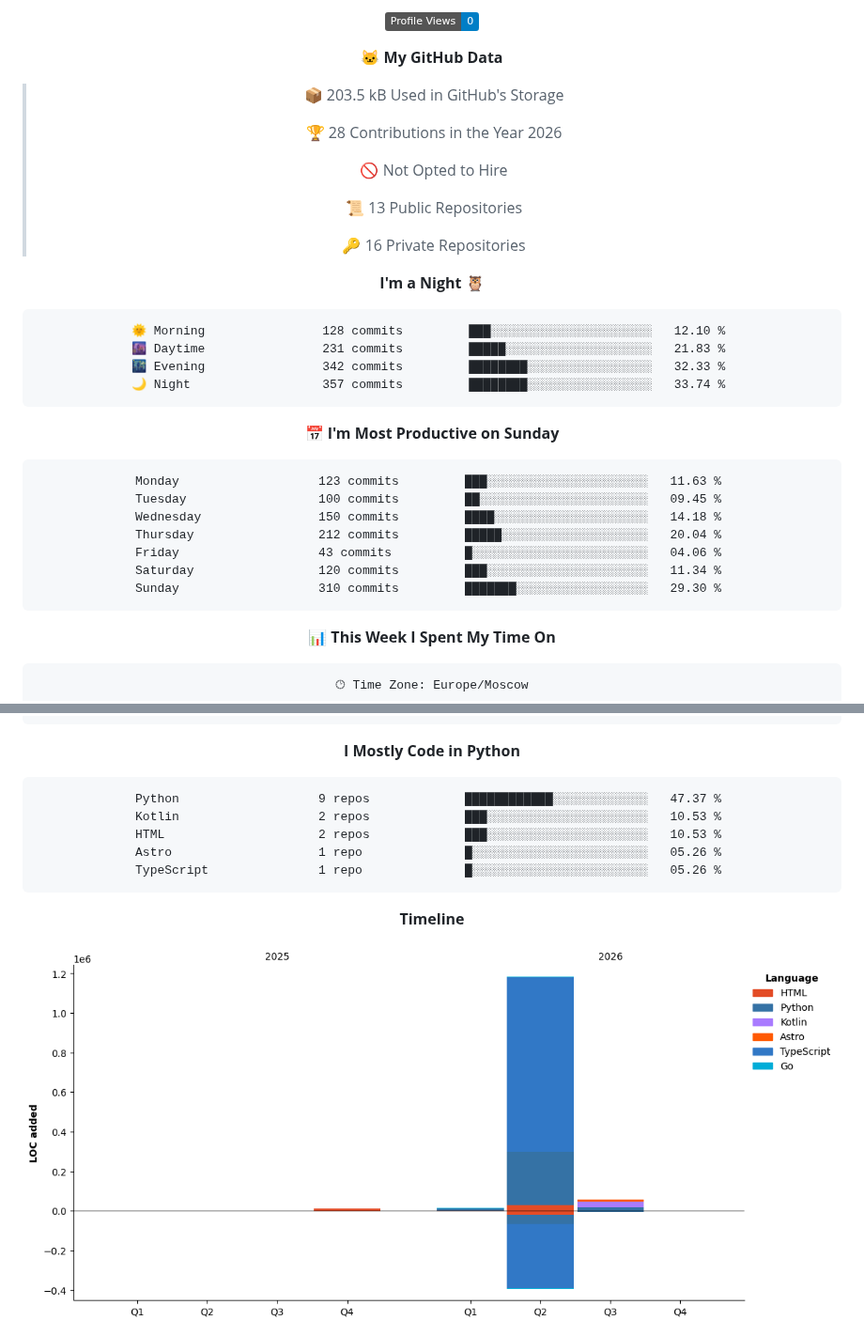
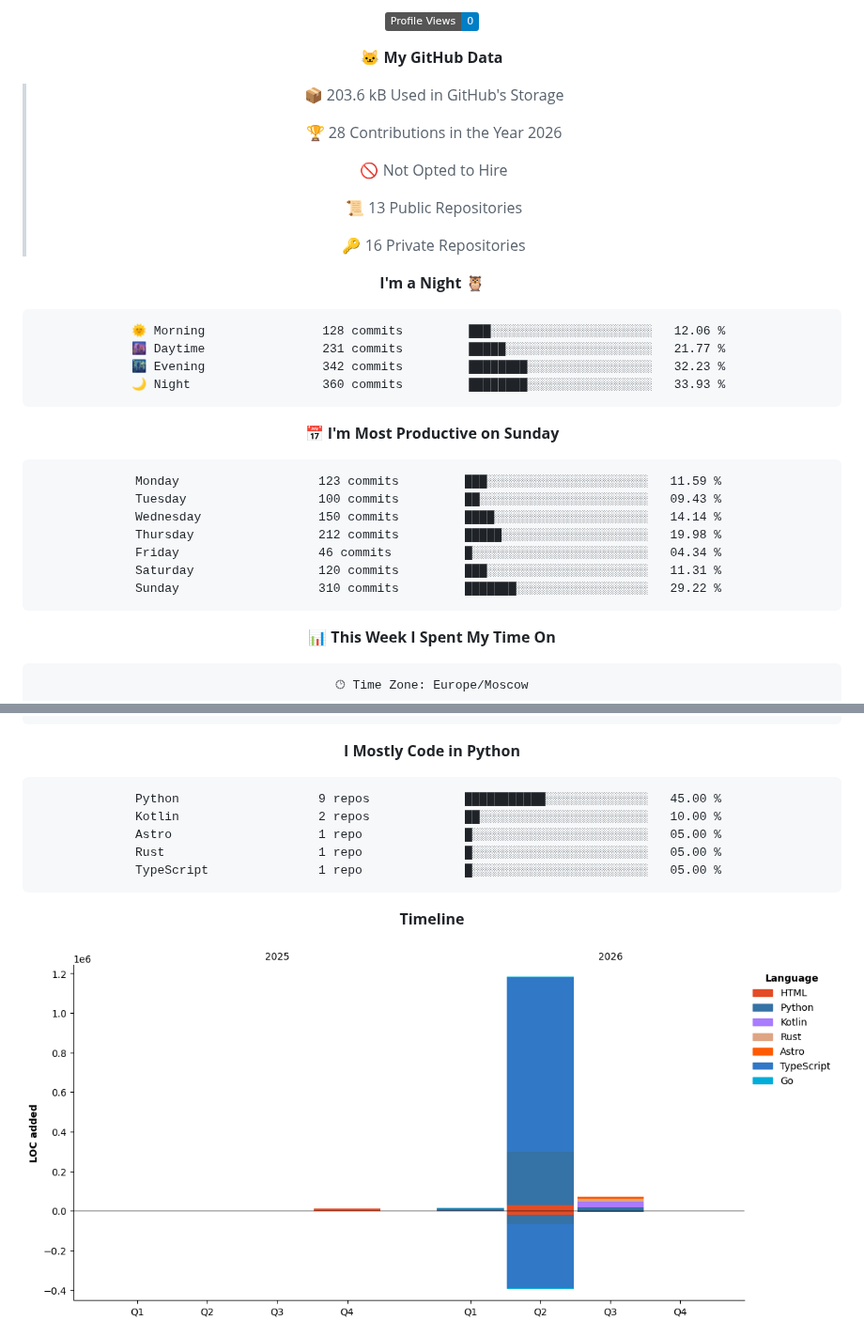
Before and after one commit to Artisan-memory/Artisan-memory, a Markdown page: README.md, 2 parts joined by grey strips. Shown at 94% size. Rendered like a GitHub page; pictures changed too: assets/bar_graph.png; badges without logos.

Commit message:
Updated with Dev Metrics

````diff
--- a/README.md
+++ b/README.md
@@ -59,7 +59,7 @@
 
 **🐱 My GitHub Data**
 
-> 📦 203.5 kB Used in GitHub's Storage
+> 📦 203.6 kB Used in GitHub's Storage
  >
 > 🏆 28 Contributions in the Year 2026
  >
@@ -72,21 +72,21 @@
 **I'm a Night 🦉**
 
 ```text
-🌞 Morning                128 commits         ███░░░░░░░░░░░░░░░░░░░░░░   12.10 %
-🌆 Daytime                231 commits         █████░░░░░░░░░░░░░░░░░░░░   21.83 %
-🌃 Evening                342 commits         ████████░░░░░░░░░░░░░░░░░   32.33 %
-🌙 Night                  357 commits         ████████░░░░░░░░░░░░░░░░░   33.74 %
+🌞 Morning                128 commits         ███░░░░░░░░░░░░░░░░░░░░░░   12.06 %
+🌆 Daytime                231 commits         █████░░░░░░░░░░░░░░░░░░░░   21.77 %
+🌃 Evening                342 commits         ████████░░░░░░░░░░░░░░░░░   32.23 %
+🌙 Night                  360 commits         ████████░░░░░░░░░░░░░░░░░   33.93 %
 ```
 📅 **I'm Most Productive on Sunday**
 
 ```text
-Monday                   123 commits         ███░░░░░░░░░░░░░░░░░░░░░░   11.63 %
-Tuesday                  100 commits         ██░░░░░░░░░░░░░░░░░░░░░░░   09.45 %
-Wednesday                150 commits         ████░░░░░░░░░░░░░░░░░░░░░   14.18 %
-Thursday                 212 commits         █████░░░░░░░░░░░░░░░░░░░░   20.04 %
-Friday                   43 commits          █░░░░░░░░░░░░░░░░░░░░░░░░   04.06 %
-Saturday                 120 commits         ███░░░░░░░░░░░░░░░░░░░░░░   11.34 %
-Sunday                   310 commits         ███████░░░░░░░░░░░░░░░░░░   29.30 %
+Monday                   123 commits         ███░░░░░░░░░░░░░░░░░░░░░░   11.59 %
+Tuesday                  100 commits         ██░░░░░░░░░░░░░░░░░░░░░░░   09.43 %
+Wednesday                150 commits         ████░░░░░░░░░░░░░░░░░░░░░   14.14 %
+Thursday                 212 commits         █████░░░░░░░░░░░░░░░░░░░░   19.98 %
+Friday                   46 commits          █░░░░░░░░░░░░░░░░░░░░░░░░   04.34 %
+Saturday                 120 commits         ███░░░░░░░░░░░░░░░░░░░░░░   11.31 %
+Sunday                   310 commits         ███████░░░░░░░░░░░░░░░░░░   29.22 %
 ```
 
 
@@ -111,11 +111,11 @@ No Activity Tracked This Week
 **I Mostly Code in Python**
 
 ```text
-Python                   9 repos             ████████████░░░░░░░░░░░░░   47.37 %
-Kotlin                   2 repos             ███░░░░░░░░░░░░░░░░░░░░░░   10.53 %
-HTML                     2 repos             ███░░░░░░░░░░░░░░░░░░░░░░   10.53 %
-Astro                    1 repo              █░░░░░░░░░░░░░░░░░░░░░░░░   05.26 %
-TypeScript               1 repo              █░░░░░░░░░░░░░░░░░░░░░░░░   05.26 %
+Python                   9 repos             ███████████░░░░░░░░░░░░░░   45.00 %
+Kotlin                   2 repos             ██░░░░░░░░░░░░░░░░░░░░░░░   10.00 %
+Astro                    1 repo              █░░░░░░░░░░░░░░░░░░░░░░░░   05.00 %
+Rust                     1 repo              █░░░░░░░░░░░░░░░░░░░░░░░░   05.00 %
+TypeScript               1 repo              █░░░░░░░░░░░░░░░░░░░░░░░░   05.00 %
 ```
 
 
````
Also changed, not shown: other parts of README.md (+1 -1 lines).
